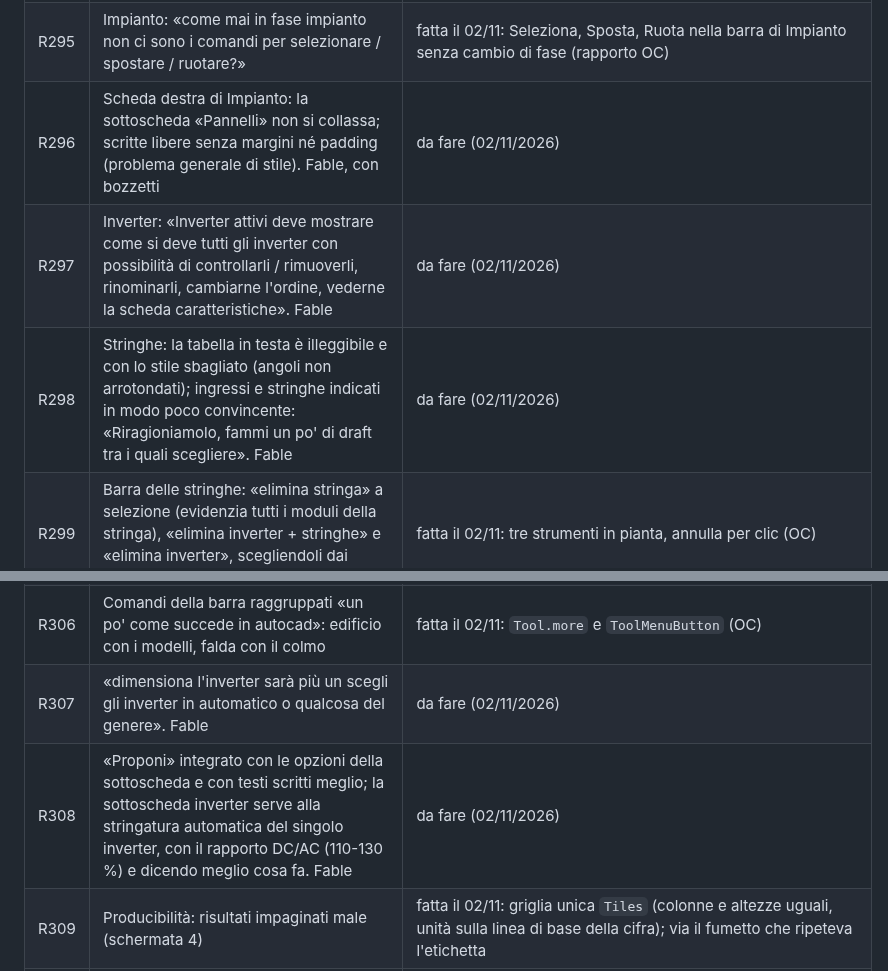
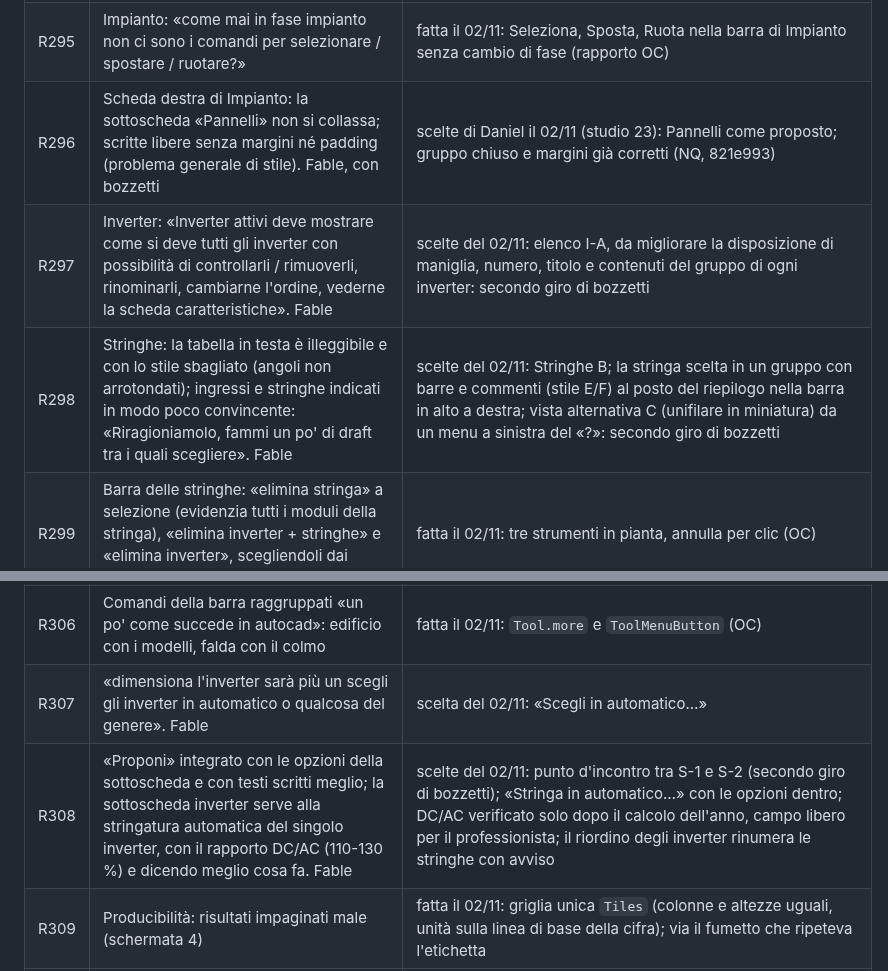
Before and after one commit to daniel-g-carrasco/meridiana, a Markdown page: docs/richieste.md, 2 parts joined by grey strips. GitHub-like rendering.

Commit message:
Requests R296-R308: Daniel's choices on the Plant's right panel (study 23)

```diff
--- a/docs/richieste.md
+++ b/docs/richieste.md
@@ -389,9 +389,9 @@ le righe R242-R265 sopra non sono state promosse a completate senza revisione fi
 | R293 | Tour: «Meridio dovrebbe spostarsi per evitare di coprire i contenuti. Non capisco come mai quando Meridio si trova a sinistra dello schermo la freccetta che parte da lui per andare al fumetto è separata da una linea da quest'ultimo. Vorrei inoltre rendere un po' meglio impaginati i suoi messaggi nel tour, e completati con maggiori dettagli e maggiori spiegazioni. Dagli personalità» | fatta il 30/10 (1760c35, Fable W): freccia e fumetto in un solo tracciato, Meridio si sposta dallo spotlight, tappe riscritte con personalità; da rileggere il tono |
 | R294 | «ho provato a trascinare la scheda "aiuto" sopra quella delle proprietà e sono scomparse entrambe. Le animazioni nuove non sono brutte quando si vede il riposizionamento, e anche i placeholder li manterrei perché sono carine. ma c'è qualcosa che non va nel trascinamento e nel modo in cui si cercano di sistemare da sole le schede» (video `C:\Users\Grasso\Videos\Registrazioni dello schermo\Registrazione dello schermo 2026-10-30 154715.mp4`) | fatta il 30/10 (4d34fae, Opus Q): la barra delle linguette del pannello rilasciato si vede, uno stato con pannelli fuori vista non si salva e all'avvio torna quello predefinito; ripristino con Ctrl+Maiusc+0, clic destro sui pulsanti dei pannelli, Impostazioni > Aspetto. Causa dedotta, la sequenza esatta del video non riprodotta |
 | R295 | Impianto: «come mai in fase impianto non ci sono i comandi per selezionare / spostare / ruotare?» | fatta il 02/11: Seleziona, Sposta, Ruota nella barra di Impianto senza cambio di fase (rapporto OC) |
-| R296 | Scheda destra di Impianto: la sottoscheda «Pannelli» non si collassa; scritte libere senza margini né padding (problema generale di stile). Fable, con bozzetti | da fare (02/11/2026) |
-| R297 | Inverter: «Inverter attivi deve mostrare come si deve tutti gli inverter con possibilità di controllarli / rimuoverli, rinominarli, cambiarne l'ordine, vederne la scheda caratteristiche». Fable | da fare (02/11/2026) |
-| R298 | Stringhe: la tabella in testa è illeggibile e con lo stile sbagliato (angoli non arrotondati); ingressi e stringhe indicati in modo poco convincente: «Riragioniamolo, fammi un po' di draft tra i quali scegliere». Fable | da fare (02/11/2026) |
+| R296 | Scheda destra di Impianto: la sottoscheda «Pannelli» non si collassa; scritte libere senza margini né padding (problema generale di stile). Fable, con bozzetti | scelte di Daniel il 02/11 (studio 23): Pannelli come proposto; gruppo chiuso e margini già corretti (NQ, 821e993) |
+| R297 | Inverter: «Inverter attivi deve mostrare come si deve tutti gli inverter con possibilità di controllarli / rimuoverli, rinominarli, cambiarne l'ordine, vederne la scheda caratteristiche». Fable | scelte del 02/11: elenco I-A, da migliorare la disposizione di maniglia, numero, titolo e contenuti del gruppo di ogni inverter: secondo giro di bozzetti |
+| R298 | Stringhe: la tabella in testa è illeggibile e con lo stile sbagliato (angoli non arrotondati); ingressi e stringhe indicati in modo poco convincente: «Riragioniamolo, fammi un po' di draft tra i quali scegliere». Fable | scelte del 02/11: Stringhe B; la stringa scelta in un gruppo con barre e commenti (stile E/F) al posto del riepilogo nella barra in alto a destra; vista alternativa C (unifilare in miniatura) da un menu a sinistra del «?»: secondo giro di bozzetti |
 | R299 | Barra delle stringhe: «elimina stringa» a selezione (evidenzia tutti i moduli della stringa), «elimina inverter + stringhe» e «elimina inverter», scegliendoli dai moduli | fatta il 02/11: tre strumenti in pianta, annulla per clic (OC) |
 | R300 | Stringatura automatica di moduli scelti: selezione a riquadro «alla AutoCAD» con il clic sinistro in 2D; tenendo premuto, selezione a forma libera | fatta il 02/11: riquadro alla AutoCAD, lazo dopo 350 ms, Proponi e Completa sui moduli scelti (`sweep.py`, OC) |
 | R301 | «se si selezionano alcuni tasti / funzioni di controllo, tipo l'allinea ad un lato, mentre si è selezionata una delle funzioni di modellazione, non la lascia utilizzare» | fatta il 02/11: Allinea prende il lato di qualsiasi contorno durante uno strumento; 11 comandi di vista su 7 strumenti (OC) |
@@ -400,8 +400,8 @@ le righe R242-R265 sopra non sono state promosse a completate senza revisione fi
 | R304 | Faldatura manuale: «è come se scomponesse l'edificio in più parti e il programma non ha modo di comprendere come unire tra loro le falde»; «come default ci dev'essere una rilevazione automatica del colmo», resta il metodo misto | fatta il 02/11: falde affiancate unite in automatico, spunta per lasciarle indipendenti (`roof_join.py`, OT) |
 | R305 | Anteprime di modelli e pensiline: il trascinamento va al contrario, non si capisce a cosa serve la bussola, le scritte sotto sono tagliate | fatta il 02/11: verso come la vista 3D, testo a capo, bussola spiegata (OC) |
 | R306 | Comandi della barra raggruppati «un po' come succede in autocad»: edificio con i modelli, falda con il colmo | fatta il 02/11: `Tool.more` e `ToolMenuButton` (OC) |
-| R307 | «dimensiona l'inverter sarà più un scegli gli inverter in automatico o qualcosa del genere». Fable | da fare (02/11/2026) |
-| R308 | «Proponi» integrato con le opzioni della sottoscheda e con testi scritti meglio; la sottoscheda inverter serve alla stringatura automatica del singolo inverter, con il rapporto DC/AC (110-130 %) e dicendo meglio cosa fa. Fable | da fare (02/11/2026) |
+| R307 | «dimensiona l'inverter sarà più un scegli gli inverter in automatico o qualcosa del genere». Fable | scelta del 02/11: «Scegli in automatico…» |
+| R308 | «Proponi» integrato con le opzioni della sottoscheda e con testi scritti meglio; la sottoscheda inverter serve alla stringatura automatica del singolo inverter, con il rapporto DC/AC (110-130 %) e dicendo meglio cosa fa. Fable | scelte del 02/11: punto d'incontro tra S-1 e S-2 (secondo giro di bozzetti); «Stringa in automatico…» con le opzioni dentro; DC/AC verificato solo dopo il calcolo dell'anno, campo libero per il professionista; il riordino degli inverter rinumera le stringhe con avviso |
 | R309 | Producibilità: risultati impaginati male (schermata 4) | fatta il 02/11: griglia unica `Tiles` (colonne e altezze uguali, unità sulla linea di base della cifra); via il fumetto che ripeteva l'etichetta |
 | R310 | Consumi: riquadri dei risultati di misure incongruenti; il titolo «Consumi mese per mese, per fascia» impaginato male, «non l'avevi corretto» | fatta il 02/11: stessa griglia; il titolo stava in un buco perché `_LabelGrowth` non faceva più rimpicciolire un'etichetta a capo (il motivo per cui R285 non reggeva sulla prima sottoscheda) |
 | R311 | «nella relazione non vedo cambiamenti. Li avevi fatti?» | risposta il 02/11: l'anteprima usa lo stesso documento del PDF, le modifiche c'erano ma si notano poco; segue R314 |
```
